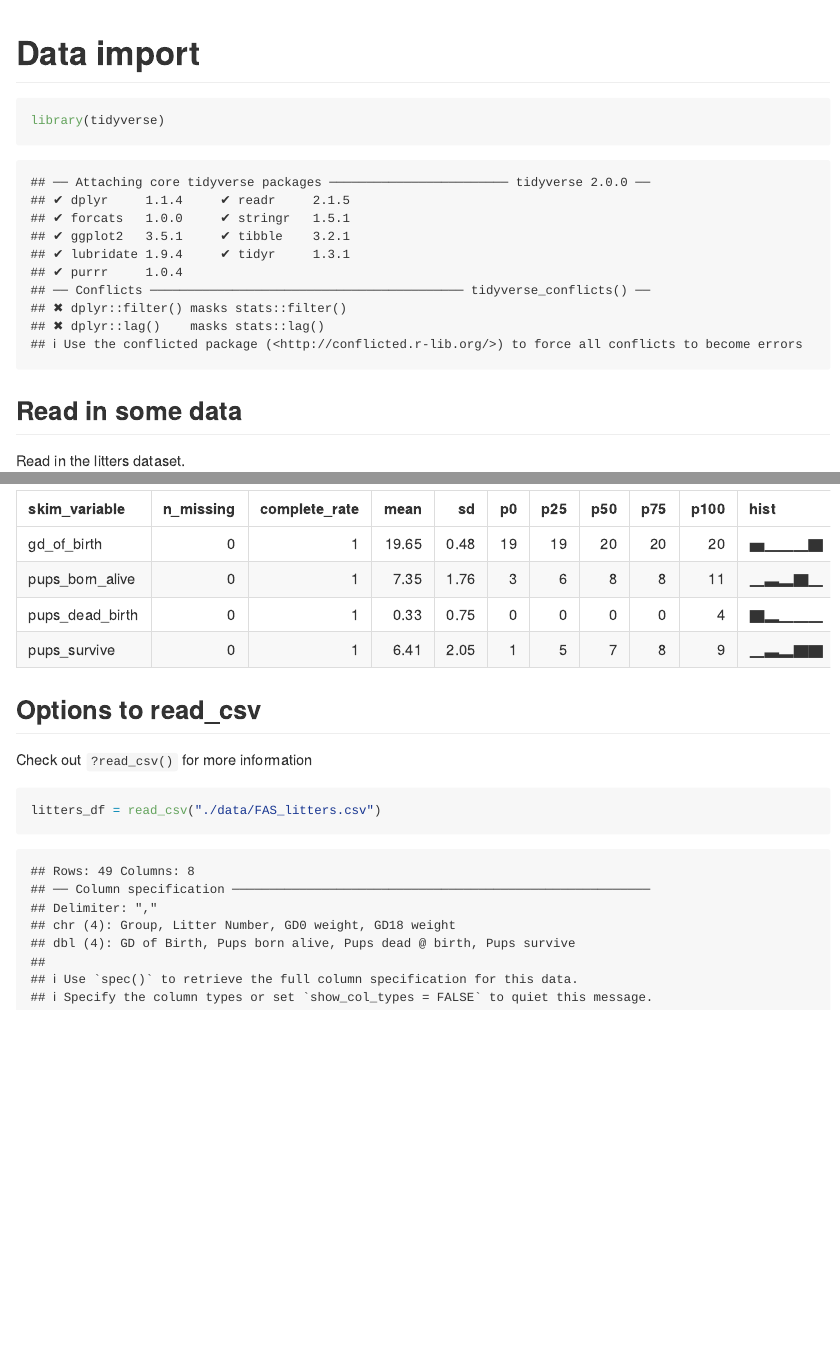
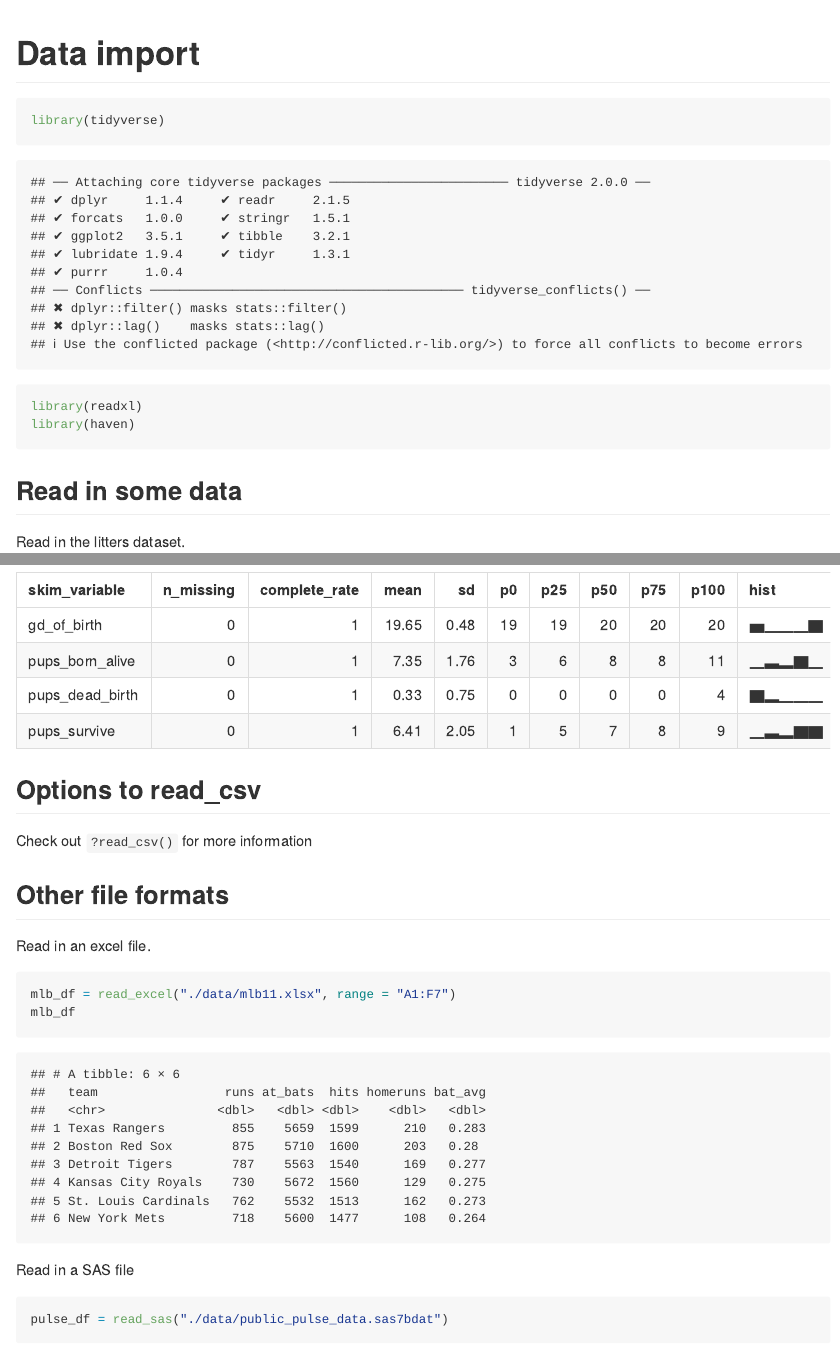
Before and after one commit to WenYe2683/data_wrangling_1, an R Markdown document (data_import.Rmd): the page in a window 1100 px wide, from its top, and a second part further down, joined at a grey line. Rendered offline with R 4.5, knitr and Pandoc, with nearby package versions; some code elsewhere in the file could not run offline; column names are cleaned by a stand-in for the janitor package.

Commit message:
reading excel and sas files

````diff
--- a/data_import.Rmd
+++ b/data_import.Rmd
@@ -5,6 +5,8 @@ output: github_document
 
 ```{r setup}
 library(tidyverse)
+library(readxl)
+library(haven)
 ```
 
 ## Read in some data
@@ -37,6 +39,19 @@ skimr::skim(litters_df)
 
 Check out `?read_csv()` for more information
 
+## Other file formats
+
+Read in an excel file.
+
 ```{r}
-litters_df = read_csv("./data/FAS_litters.csv")
+
+mlb_df = read_excel("./data/mlb11.xlsx", range = "A1:F7")
+mlb_df
 ```
+
+Read in a SAS file
+
+```{r}
+pulse_df = read_sas("./data/public_pulse_data.sas7bdat")
+pulse_df
+```
````
Also changed, not shown: data_import.md.
